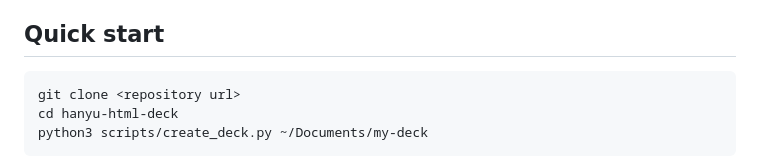
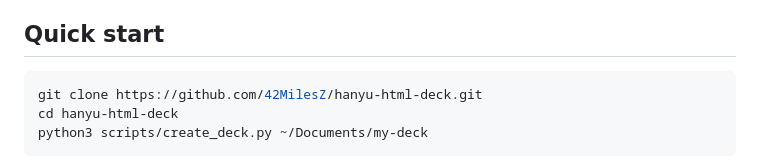
Before and after one commit to 42MilesZ/hanyu-html-deck, a Markdown page: README.en.md, the part around the change. Drawn GitHub-style.

Commit message:
docs: add public repository URL

````diff
--- a/README.en.md
+++ b/README.en.md
@@ -37,7 +37,7 @@ The local service stays on the current LAN. It does not use a public relay or up
 ## Quick start
 
 ```bash
-git clone <repository url>
+git clone https://github.com/42MilesZ/hanyu-html-deck.git
 cd hanyu-html-deck
 python3 scripts/create_deck.py ~/Documents/my-deck
 ```
````
Also changed, not shown: README.md (+1 -1 lines).
